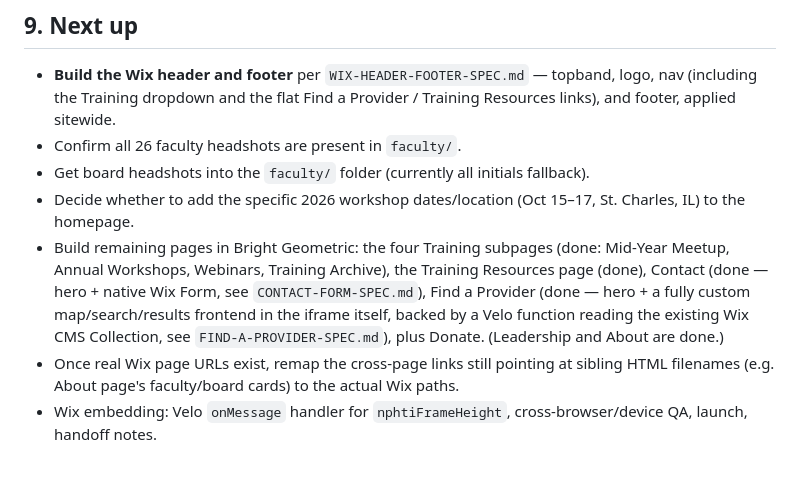
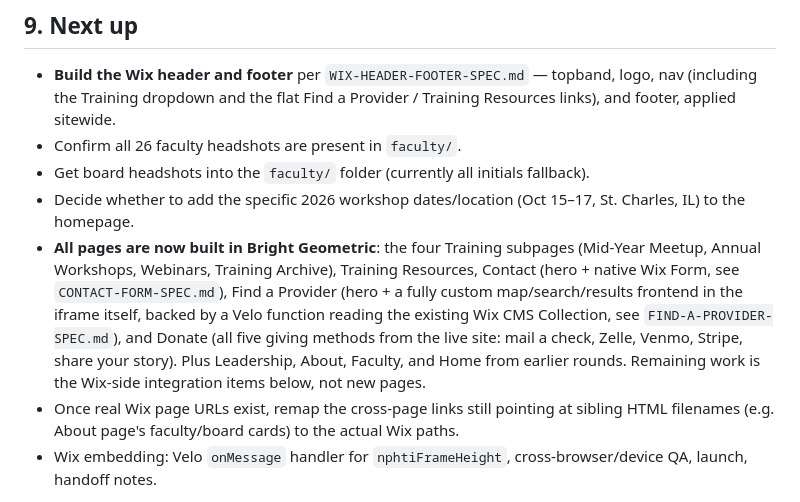
Before and after one commit to lavori-studio/nphti, a Markdown page: NPHTI-CONTEXT.md, the part around the change. Drawn GitHub-style; blank space fills up the shorter version.

Commit message:
Mark all Bright Geometric pages as built in context doc
Co-Authored-By: Claude Sonnet 5 <noreply@anthropic.com>
Claude-Session: https://claude.ai/code/session_01LfgVrMVaUyULzZutVau8Xx

```diff
--- a/NPHTI-CONTEXT.md
+++ b/NPHTI-CONTEXT.md
@@ -195,6 +195,6 @@ Note: Kaiser appears both as a founder and in prior-years (intentional). Kuttner
 - Confirm all 26 faculty headshots are present in `faculty/`.
 - Get board headshots into the `faculty/` folder (currently all initials fallback).
 - Decide whether to add the specific 2026 workshop dates/location (Oct 15–17, St. Charles, IL) to the homepage.
-- Build remaining pages in Bright Geometric: the four Training subpages (done: Mid-Year Meetup, Annual Workshops, Webinars, Training Archive), the Training Resources page (done), Contact (done — hero + native Wix Form, see `CONTACT-FORM-SPEC.md`), Find a Provider (done — hero + a fully custom map/search/results frontend in the iframe itself, backed by a Velo function reading the existing Wix CMS Collection, see `FIND-A-PROVIDER-SPEC.md`), plus Donate. (Leadership and About are done.)
+- **All pages are now built in Bright Geometric**: the four Training subpages (Mid-Year Meetup, Annual Workshops, Webinars, Training Archive), Training Resources, Contact (hero + native Wix Form, see `CONTACT-FORM-SPEC.md`), Find a Provider (hero + a fully custom map/search/results frontend in the iframe itself, backed by a Velo function reading the existing Wix CMS Collection, see `FIND-A-PROVIDER-SPEC.md`), and Donate (all five giving methods from the live site: mail a check, Zelle, Venmo, Stripe, share your story). Plus Leadership, About, Faculty, and Home from earlier rounds. Remaining work is the Wix-side integration items below, not new pages.
 - Once real Wix page URLs exist, remap the cross-page links still pointing at sibling HTML filenames (e.g. About page's faculty/board cards) to the actual Wix paths.
 - Wix embedding: Velo `onMessage` handler for `nphtiFrameHeight`, cross-browser/device QA, launch, handoff notes.
```
